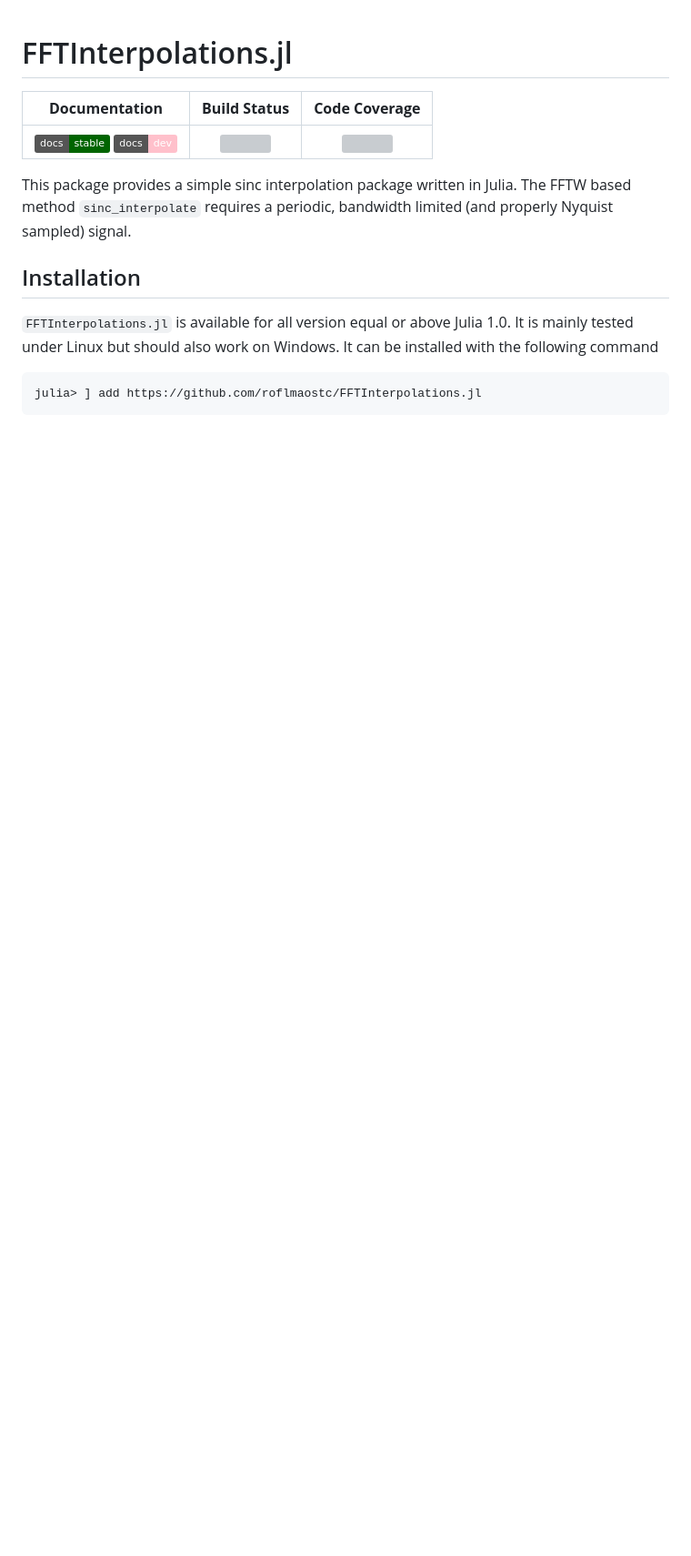
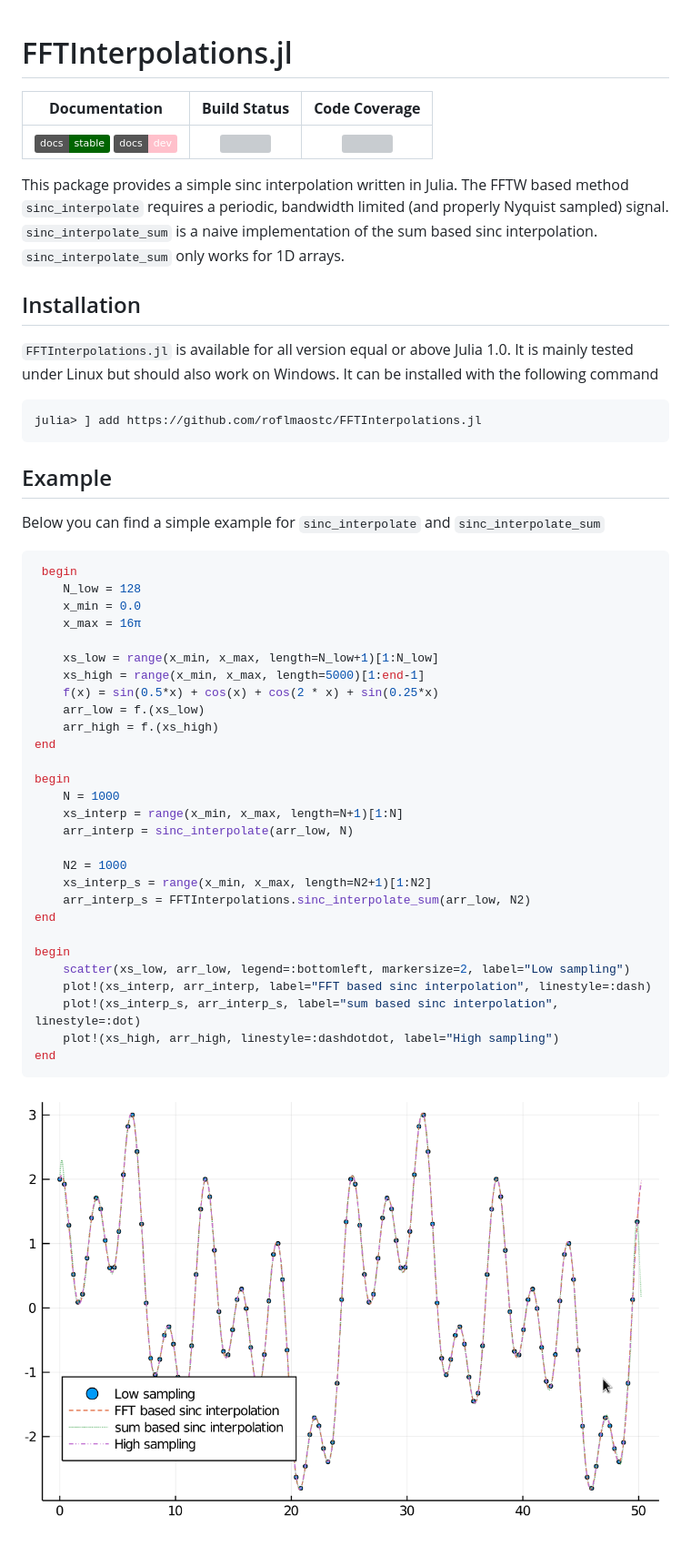
Before and after one commit to roflmaostc/FFTResampling.jl, a Markdown page: README.md, the part around the change. Shown: that part at 91% size. Rendered like a GitHub page; pictures changed too: examples/plot.png (added); badges without logos; blank space fills up the shorter version; grey boxes are pictures that could not be loaded.

Commit message:
Add plot example to README

````diff
--- a/README.md
+++ b/README.md
@@ -5,9 +5,9 @@
 | [![][docs-stable-img]][docs-stable-url] [![][docs-dev-img]][docs-dev-url] | [![][CI-img]][CI-url] | [![][codecov-img]][codecov-url] |
 
 
-This package provides a simple sinc interpolation package written in Julia.
+This package provides a simple sinc interpolation written in Julia.
 The FFTW based method `sinc_interpolate` requires a periodic, bandwidth limited (and properly Nyquist sampled) signal.
-
+`sinc_interpolate_sum` is a naive implementation of the sum based sinc interpolation. `sinc_interpolate_sum` only works for 1D arrays.
 
 ## Installation
 `FFTInterpolations.jl` is available for all version equal or above Julia 1.0. It is mainly tested under Linux but should also work on Windows.
@@ -16,6 +16,42 @@ It can be installed with the following command
 ```julia
 julia> ] add https://github.com/roflmaostc/FFTInterpolations.jl
 ```
+
+## Example
+Below you can find a simple example for `sinc_interpolate` and `sinc_interpolate_sum`
+
+```julia
+ begin
+	N_low = 128
+	x_min = 0.0
+	x_max = 16π
+
+	xs_low = range(x_min, x_max, length=N_low+1)[1:N_low]
+	xs_high = range(x_min, x_max, length=5000)[1:end-1]
+	f(x) = sin(0.5*x) + cos(x) + cos(2 * x) + sin(0.25*x)
+	arr_low = f.(xs_low)
+	arr_high = f.(xs_high)
+end
+
+begin
+	N = 1000
+	xs_interp = range(x_min, x_max, length=N+1)[1:N]
+	arr_interp = sinc_interpolate(arr_low, N)
+
+	N2 = 1000
+	xs_interp_s = range(x_min, x_max, length=N2+1)[1:N2]
+	arr_interp_s = FFTInterpolations.sinc_interpolate_sum(arr_low, N2)
+end
+
+begin
+	scatter(xs_low, arr_low, legend=:bottomleft, markersize=2, label="Low sampling")
+	plot!(xs_interp, arr_interp, label="FFT based sinc interpolation", linestyle=:dash)
+	plot!(xs_interp_s, arr_interp_s, label="sum based sinc interpolation", linestyle=:dot)
+	plot!(xs_high, arr_high, linestyle=:dashdotdot, label="High sampling")
+end
+```
+![](examples/plot.png)
+
 
 
 [docs-dev-img]: https://img.shields.io/badge/docs-dev-pink.svg
````
